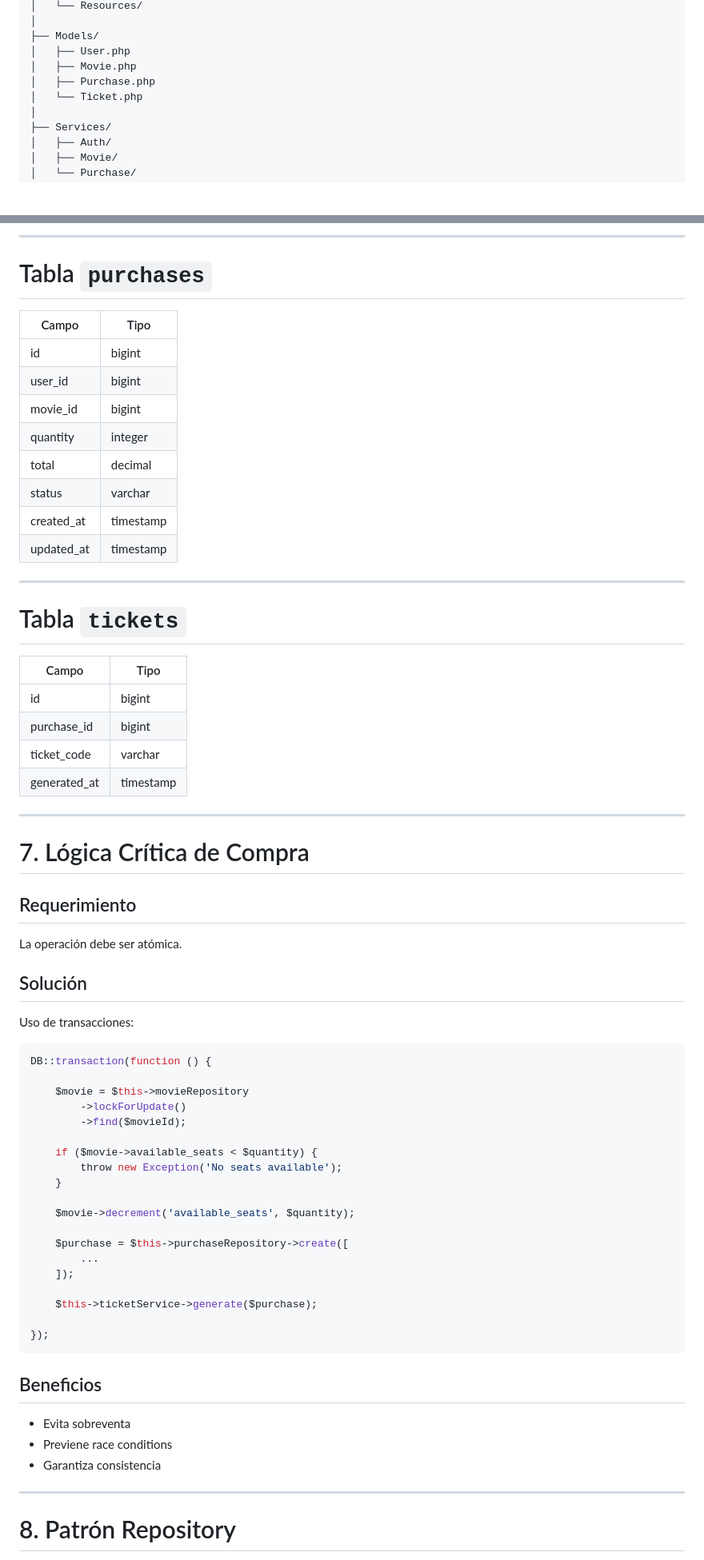
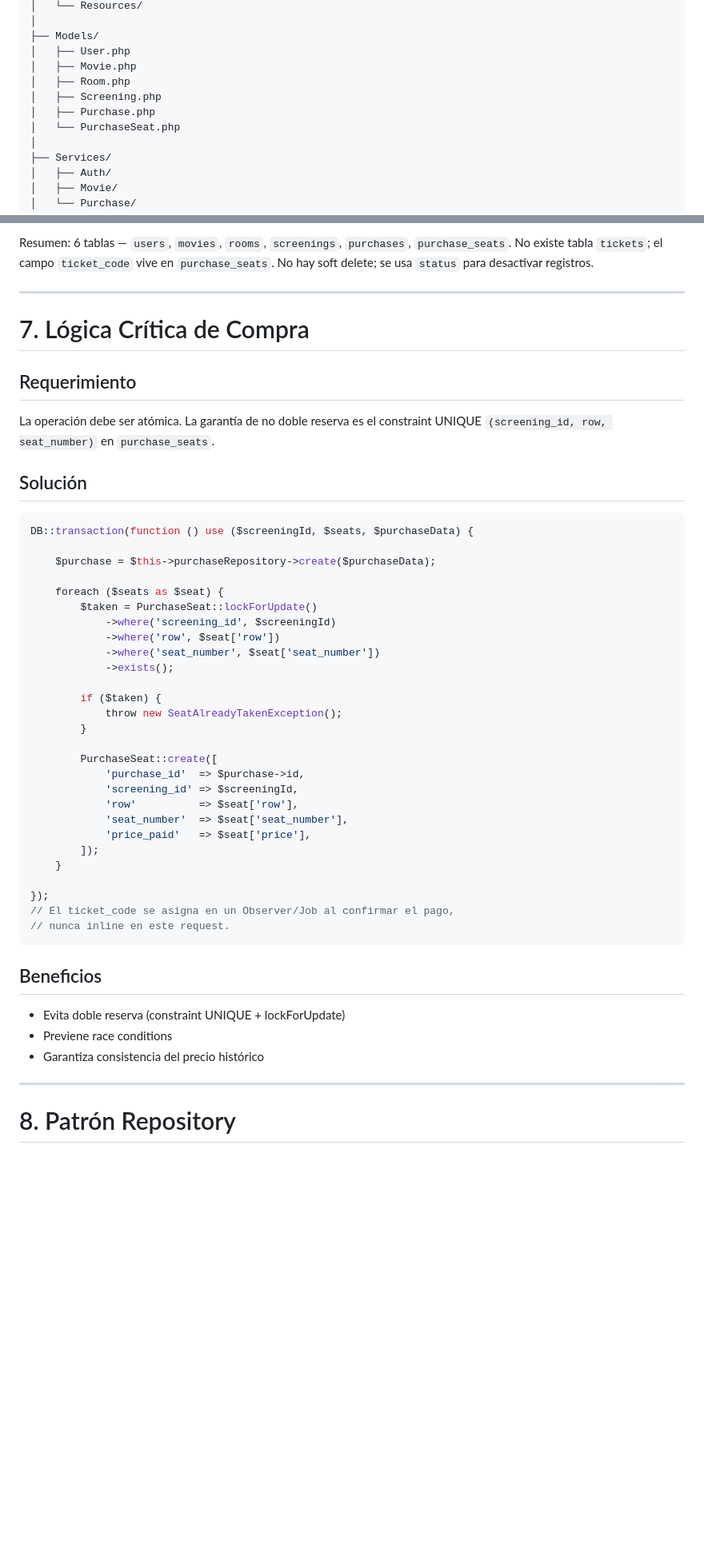
Before and after one commit to JosManMor/cine_web, a Markdown page: docs/backend-architecture.md, 2 parts joined by grey strips. Shown at 80% size. GitHub-like rendering; blank space fills up the shorter version.

````diff
--- a/docs/backend-architecture.md
+++ b/docs/backend-architecture.md
@@ -93,8 +93,10 @@ app/
 ├── Models/
 │   ├── User.php
 │   ├── Movie.php
+│   ├── Room.php
+│   ├── Screening.php
 │   ├── Purchase.php
-│   └── Ticket.php
+│   └── PurchaseSeat.php
 │
 ├── Services/
 │   ├── Auth/
@@ -235,28 +214,4 @@ Laravel utilizará:
----
-
-# Tabla `purchases`
-
-| Campo      | Tipo      |
-| ---------- | --------- |
-| id         | bigint    |
-| user_id    | bigint    |
-| movie_id   | bigint    |
-| quantity   | integer   |
-| total      | decimal   |
-| status     | varchar   |
-| created_at | timestamp |
-| updated_at | timestamp |
-
----
-
-# Tabla `tickets`
-
-| Campo        | Tipo      |
-| ------------ | --------- |
-| id           | bigint    |
-| purchase_id  | bigint    |
-| ticket_code  | varchar   |
-| generated_at | timestamp |
+Resumen: 6 tablas — `users`, `movies`, `rooms`, `screenings`, `purchases`, `purchase_seats`. No existe tabla `tickets`; el campo `ticket_code` vive en `purchase_seats`. No hay soft delete; se usa `status` para desactivar registros.
 
 ---
 
@@ -264,39 +219,45 @@ Laravel utilizará:
 
 ## Requerimiento
 
-La operación debe ser atómica.
+La operación debe ser atómica. La garantía de no doble reserva es el constraint UNIQUE `(screening_id, row, seat_number)` en `purchase_seats`.
 
 ## Solución
 
-Uso de transacciones:
+```php
+DB::transaction(function () use ($screeningId, $seats, $purchaseData) {
 
-```php
-DB::transaction(function () {
+    $purchase = $this->purchaseRepository->create($purchaseData);
 
-    $movie = $this->movieRepository
-        ->lockForUpdate()
-        ->find($movieId);
+    foreach ($seats as $seat) {
+        $taken = PurchaseSeat::lockForUpdate()
+            ->where('screening_id', $screeningId)
+            ->where('row', $seat['row'])
+            ->where('seat_number', $seat['seat_number'])
+            ->exists();
 
-    if ($movie->available_seats < $quantity) {
-        throw new Exception('No seats available');
+        if ($taken) {
+            throw new SeatAlreadyTakenException();
+        }
+
+        PurchaseSeat::create([
+            'purchase_id'  => $purchase->id,
+            'screening_id' => $screeningId,
+            'row'          => $seat['row'],
+            'seat_number'  => $seat['seat_number'],
+            'price_paid'   => $seat['price'],
+        ]);
     }
 
-    $movie->decrement('available_seats', $quantity);
-
-    $purchase = $this->purchaseRepository->create([
-        ...
-    ]);
-
-    $this->ticketService->generate($purchase);
-
 });
+// El ticket_code se asigna en un Observer/Job al confirmar el pago,
+// nunca inline en este request.
 ```
 
 ## Beneficios
 
-- Evita sobreventa
+- Evita doble reserva (constraint UNIQUE + lockForUpdate)
 - Previene race conditions
-- Garantiza consistencia
+- Garantiza consistencia del precio histórico
 
 ---
 
````
Also changed, not shown: other parts of docs/backend-architecture.md (+20 -44 lines), CLAUDE.md (+17 -10 lines).
